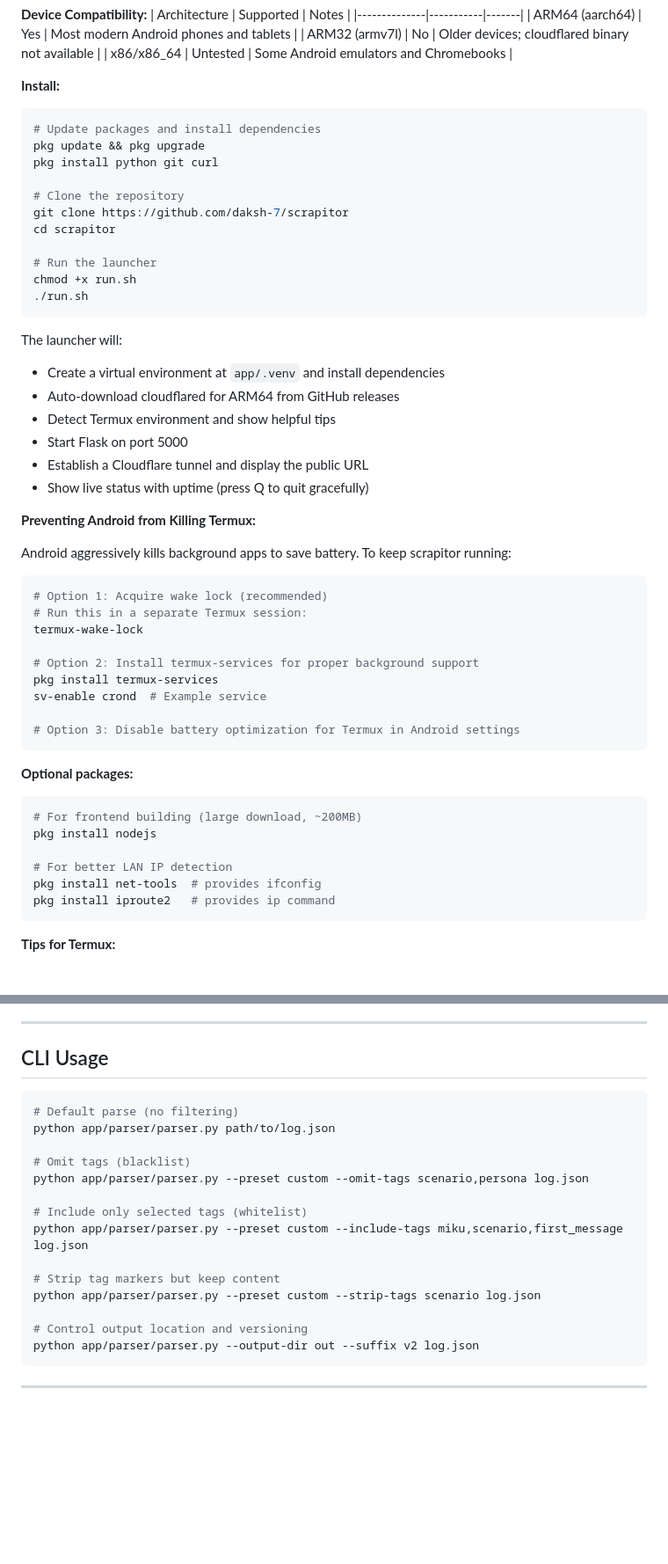
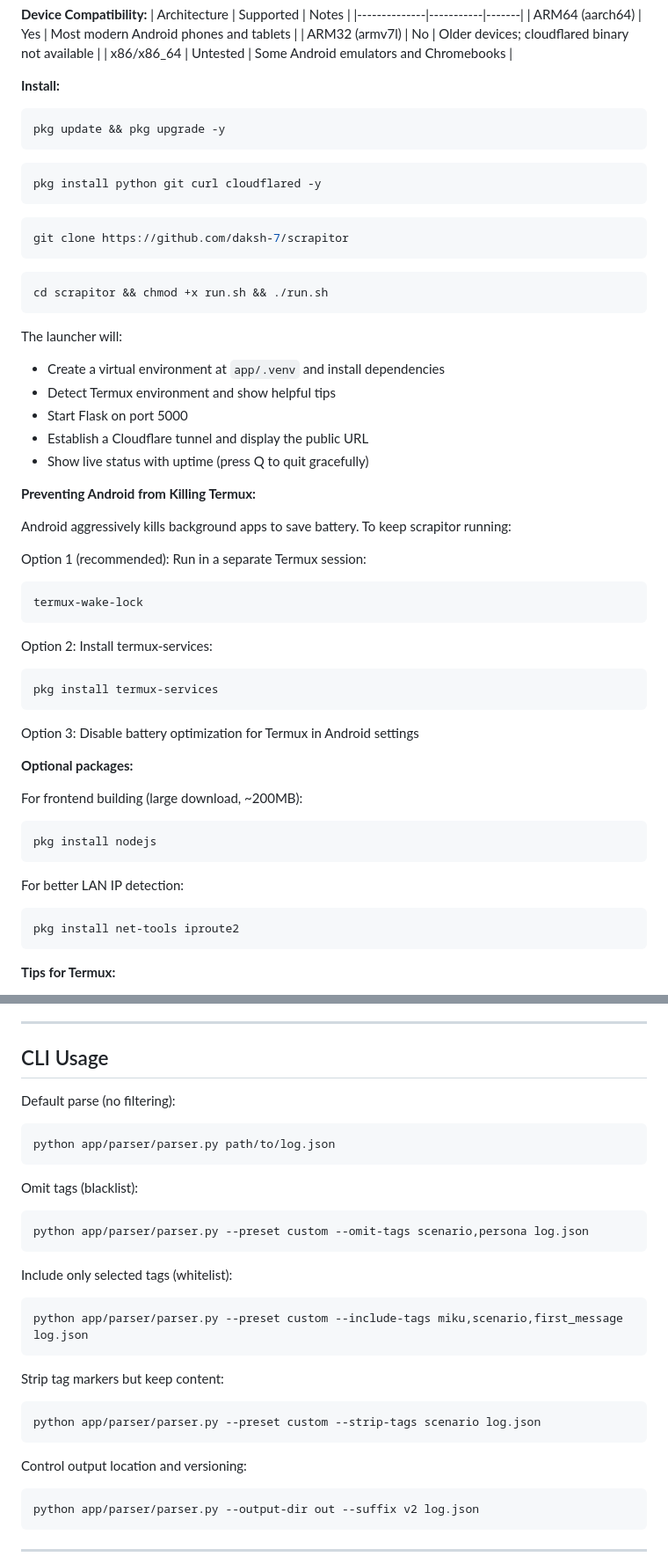
Before and after one commit to daksh-7/Scrapitor, a Markdown page: docs/README.md, 2 parts joined by grey strips. Shown at 88% size. Drawn GitHub-style; blank space fills up the shorter version.

````diff
--- a/docs/README.md
+++ b/docs/README.md
@@ -263,23 +298,25 @@ Run scrapitor directly on your Android device using Termux.
 | x86/x86_64 | Untested | Some Android emulators and Chromebooks |
 
 **Install:**
+
 ```bash
-# Update packages and install dependencies
-pkg update && pkg upgrade
-pkg install python git curl
+pkg update && pkg upgrade -y
+```
 
-# Clone the repository
+```bash
+pkg install python git curl cloudflared -y
+```
+
+```bash
 git clone https://github.com/daksh-7/scrapitor
-cd scrapitor
+```
 
-# Run the launcher
-chmod +x run.sh
-./run.sh
+```bash
+cd scrapitor && chmod +x run.sh && ./run.sh
 ```
 
 The launcher will:
 - Create a virtual environment at `app/.venv` and install dependencies
-- Auto-download cloudflared for ARM64 from GitHub releases
 - Detect Termux environment and show helpful tips
 - Start Flask on port 5000
 - Establish a Cloudflare tunnel and display the public URL
@@ -289,26 +326,32 @@ The launcher will:
 
 Android aggressively kills background apps to save battery. To keep scrapitor running:
 
+Option 1 (recommended): Run in a separate Termux session:
+
 ```bash
-# Option 1: Acquire wake lock (recommended)
-# Run this in a separate Termux session:
 termux-wake-lock
-
-# Option 2: Install termux-services for proper background support
-pkg install termux-services
-sv-enable crond  # Example service
-
-# Option 3: Disable battery optimization for Termux in Android settings
 ```
 
+Option 2: Install termux-services:
+
+```bash
+pkg install termux-services
+```
+
+Option 3: Disable battery optimization for Termux in Android settings
+
 **Optional packages:**
+
+For frontend building (large download, ~200MB):
+
 ```bash
-# For frontend building (large download, ~200MB)
 pkg install nodejs
+```
 
-# For better LAN IP detection
-pkg install net-tools  # provides ifconfig
-pkg install iproute2   # provides ip command
+For better LAN IP detection:
+
+```bash
+pkg install net-tools iproute2
 ```
 
 **Tips for Termux:**
@@ -397,20 +440,33 @@ Versions are stored in `app/var/logs/parsed/<json_stem>/`.
 
 ## CLI Usage
 
+Default parse (no filtering):
+
 ```bash
-# Default parse (no filtering)
 python app/parser/parser.py path/to/log.json
+```
 
-# Omit tags (blacklist)
+Omit tags (blacklist):
+
+```bash
 python app/parser/parser.py --preset custom --omit-tags scenario,persona log.json
+```
 
-# Include only selected tags (whitelist)
+Include only selected tags (whitelist):
+
+```bash
 python app/parser/parser.py --preset custom --include-tags miku,scenario,first_message log.json
+```
 
-# Strip tag markers but keep content
+Strip tag markers but keep content:
+
+```bash
 python app/parser/parser.py --preset custom --strip-tags scenario log.json
+```
 
-# Control output location and versioning
+Control output location and versioning:
+
+```bash
 python app/parser/parser.py --output-dir out --suffix v2 log.json
 ```
 
````
Also changed, not shown: other parts of docs/README.md (+188 -91 lines).
